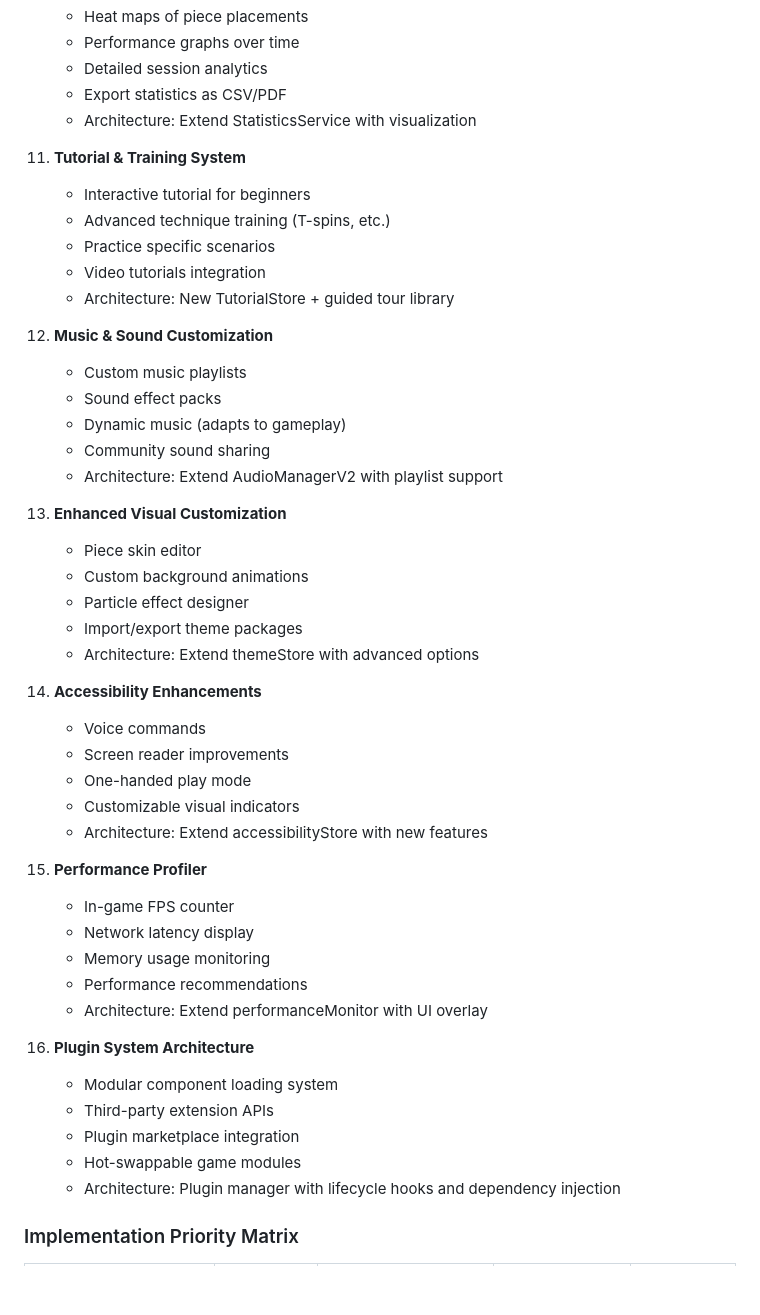
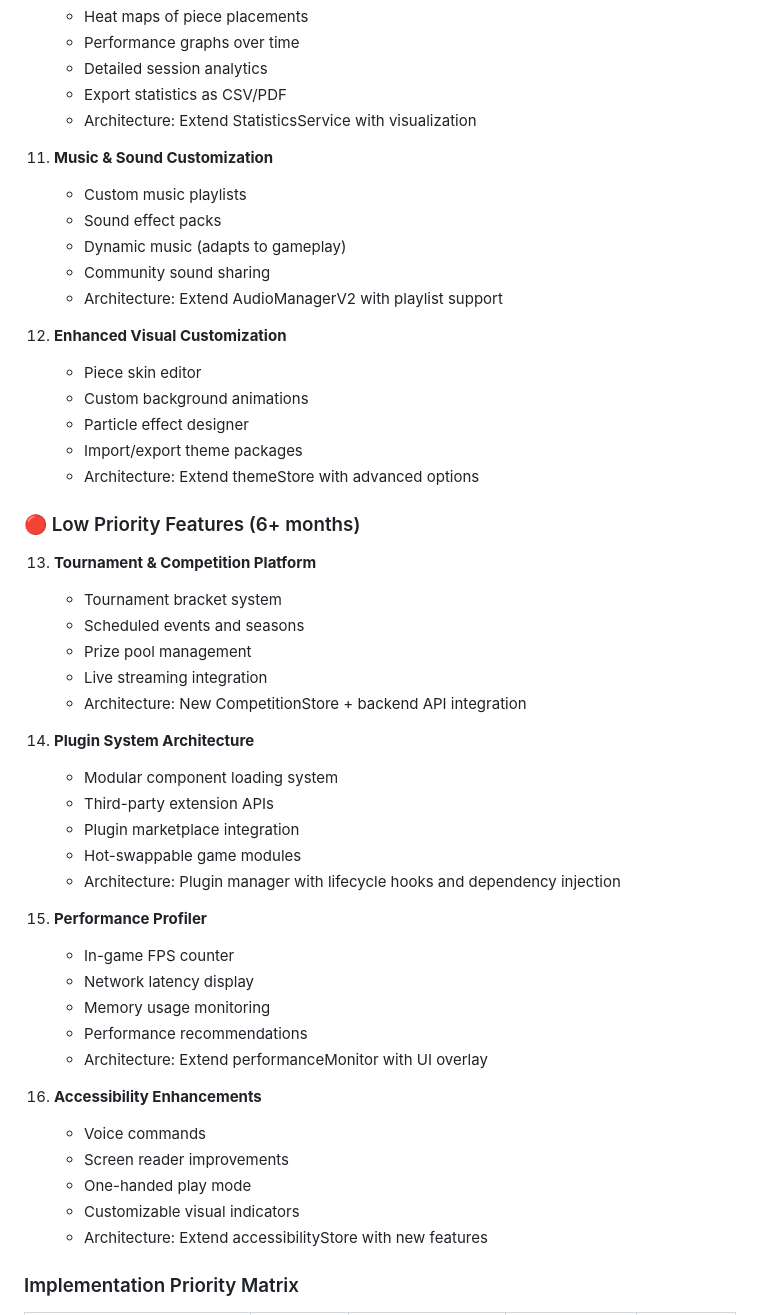
Before and after one commit to sakataka/tetris-game, a Markdown page: CLAUDE.md, the part around one of its changes. GitHub-like rendering; blank space fills up the shorter version.

```diff
--- a/CLAUDE.md
+++ b/CLAUDE.md
@@ -284,15 +284,7 @@ The current architecture is designed to support future expansion with minimal re
     - Export statistics as CSV/PDF
     - Architecture: Extend StatisticsService with visualization
 
-11. **Tutorial & Training System**
-
-    - Interactive tutorial for beginners
-    - Advanced technique training (T-spins, etc.)
-    - Practice specific scenarios
-    - Video tutorials integration
-    - Architecture: New TutorialStore + guided tour library
-
-12. **Music & Sound Customization**
+11. **Music & Sound Customization**
 
     - Custom music playlists
     - Sound effect packs
@@ -300,7 +292,7 @@ The current architecture is designed to support future expansion with minimal re
     - Community sound sharing
     - Architecture: Extend AudioManagerV2 with playlist support
 
-13. **Enhanced Visual Customization**
+12. **Enhanced Visual Customization**
 
     - Piece skin editor
     - Custom background animations
@@ -308,13 +300,23 @@ The current architecture is designed to support future expansion with minimal re
     - Import/export theme packages
     - Architecture: Extend themeStore with advanced options
 
-14. **Accessibility Enhancements**
+### 🔴 Low Priority Features (6+ months)
 
-    - Voice commands
-    - Screen reader improvements
-    - One-handed play mode
-    - Customizable visual indicators
-    - Architecture: Extend accessibilityStore with new features
+13. **Tournament & Competition Platform**
+
+    - Tournament bracket system
+    - Scheduled events and seasons
+    - Prize pool management
+    - Live streaming integration
+    - Architecture: New CompetitionStore + backend API integration
+
+14. **Plugin System Architecture**
+
+    - Modular component loading system
+    - Third-party extension APIs
+    - Plugin marketplace integration
+    - Hot-swappable game modules
+    - Architecture: Plugin manager with lifecycle hooks and dependency injection
 
 15. **Performance Profiler**
 
@@ -324,12 +326,13 @@ The current architecture is designed to support future expansion with minimal re
     - Performance recommendations
     - Architecture: Extend performanceMonitor with UI overlay
 
-16. **Plugin System Architecture**
-    - Modular component loading system
-    - Third-party extension APIs
-    - Plugin marketplace integration
-    - Hot-swappable game modules
-    - Architecture: Plugin manager with lifecycle hooks and dependency injection
+16. **Accessibility Enhancements**
+
+    - Voice commands
+    - Screen reader improvements
+    - One-handed play mode
+    - Customizable visual indicators
+    - Architecture: Extend accessibilityStore with new features
 
 ### Implementation Priority Matrix
 
```
Also changed, not shown: other parts of CLAUDE.md (+59 -54 lines).
